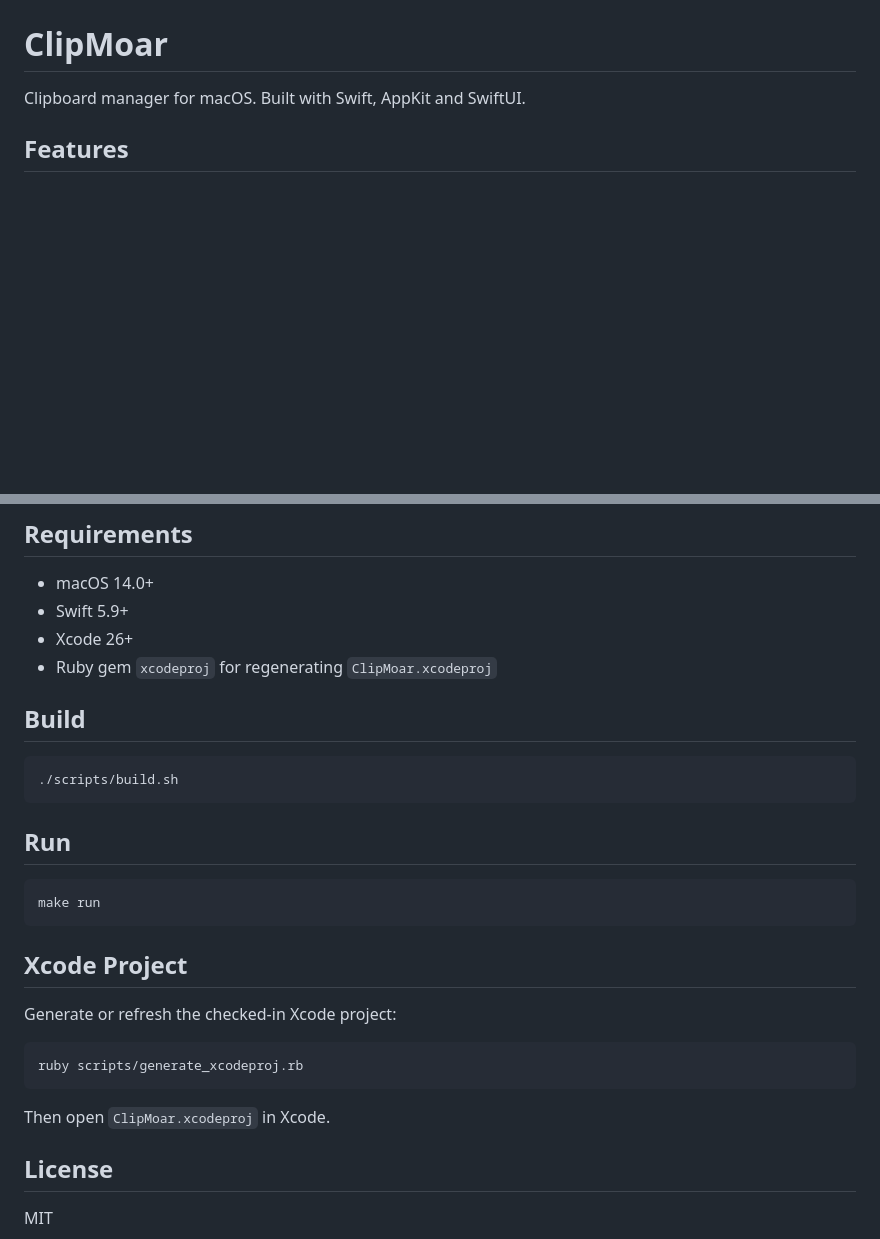
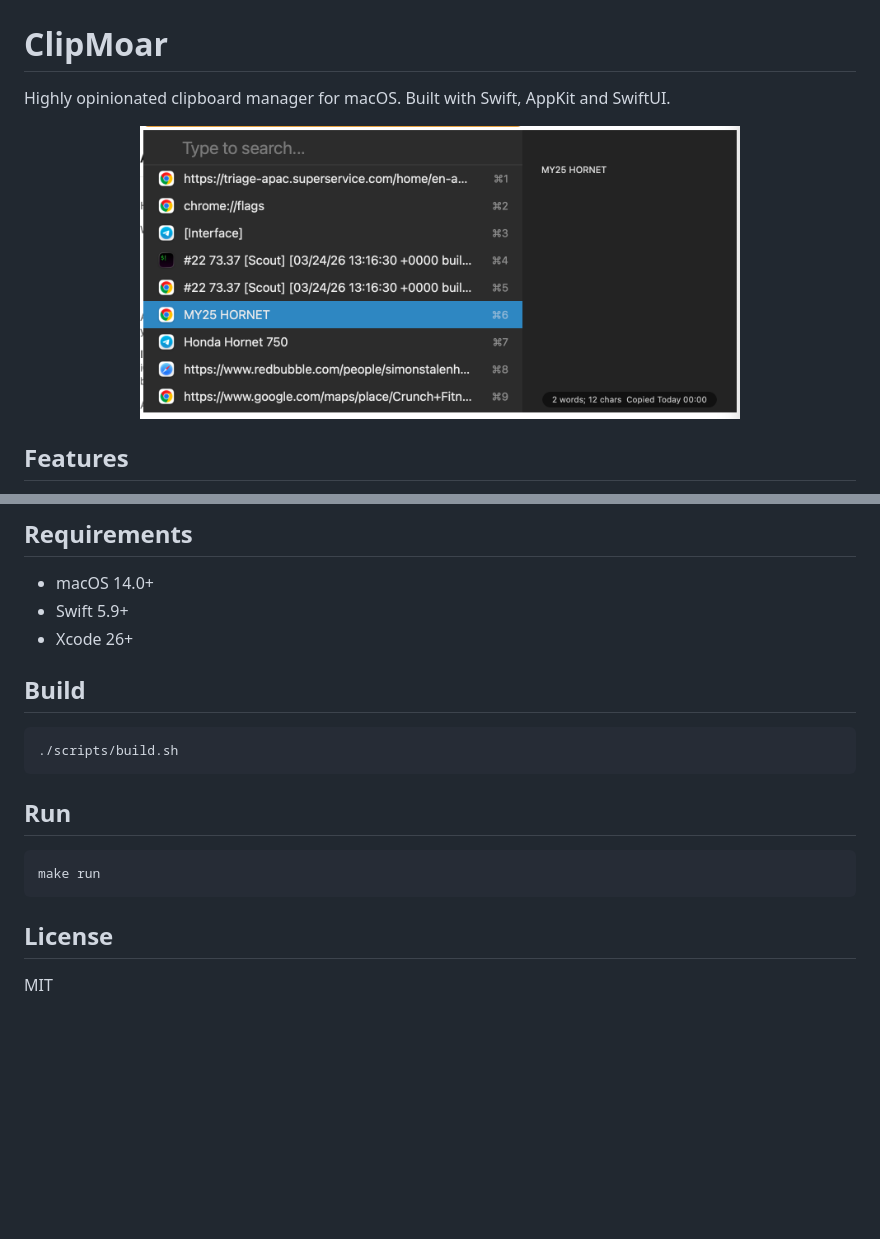
Before and after one commit to noma4i/clipmoar, a Markdown page: README.md, 2 parts joined by grey strips. Drawn GitHub-style; pictures changed too: screenshots/main.png (added); blank space fills up the shorter version.

Commit message:
Update README, add screenshot

````diff
--- a/README.md
+++ b/README.md
@@ -4,7 +4,11 @@
 
 # ClipMoar
 
-Clipboard manager for macOS. Built with Swift, AppKit and SwiftUI.
+Highly opinionated clipboard manager for macOS. Built with Swift, AppKit and SwiftUI.
+
+<p align="center">
+  <img src="screenshots/main.png" alt="ClipMoar Screenshot" width="600">
+</p>
 
 ## Features
 
@@ -23,7 +27,7 @@ Clipboard manager for macOS. Built with Swift, AppKit and SwiftUI.
 - macOS 14.0+
 - Swift 5.9+
 - Xcode 26+
-- Ruby gem `xcodeproj` for regenerating `ClipMoar.xcodeproj`
+
 
 ## Build
 
@@ -37,16 +41,6 @@ Clipboard manager for macOS. Built with Swift, AppKit and SwiftUI.
 make run
 ```
 
-## Xcode Project
-
-Generate or refresh the checked-in Xcode project:
-
-```bash
-ruby scripts/generate_xcodeproj.rb
-```
-
-Then open `ClipMoar.xcodeproj` in Xcode.
-
 ## License
 
 MIT
````
